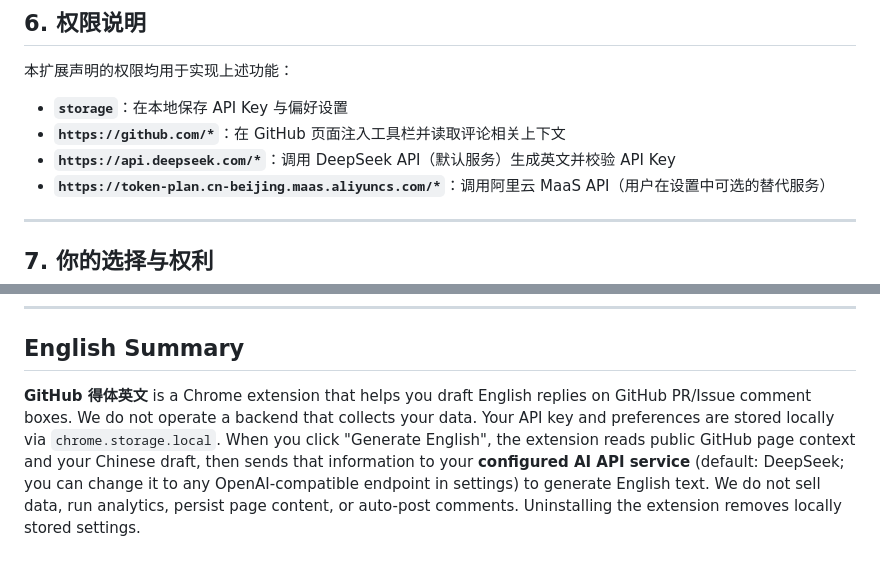
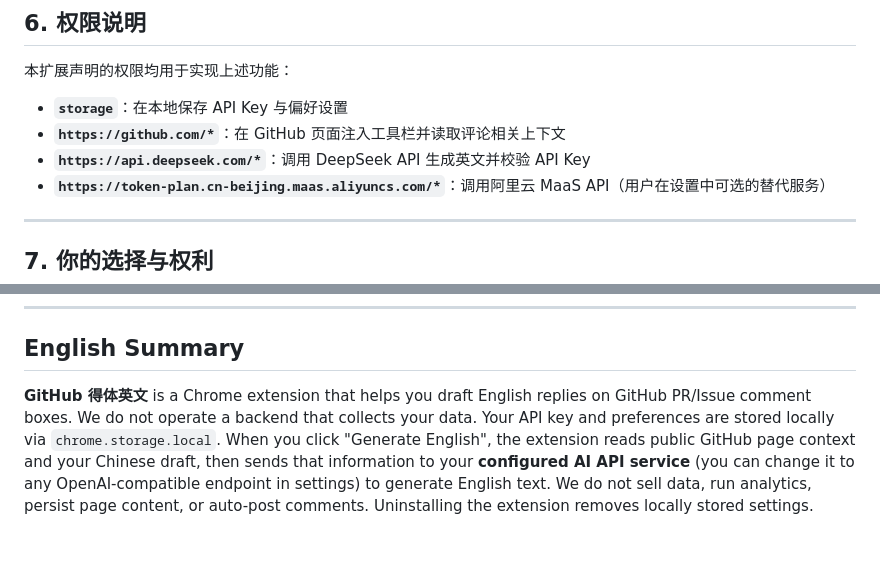
Before and after one commit to hizzgdev/polite-craft, a Markdown page: docs/privacy-policy.md, 2 parts joined by grey strips. Drawn GitHub-style.

```diff
--- a/docs/privacy-policy.md
+++ b/docs/privacy-policy.md
@@ -102,7 +102,7 @@
 
 - **`storage`**：在本地保存 API Key 与偏好设置
 - **`https://github.com/*`**：在 GitHub 页面注入工具栏并读取评论相关上下文
-- **`https://api.deepseek.com/*`**：调用 DeepSeek API（默认服务）生成英文并校验 API Key
+- **`https://api.deepseek.com/*`**：调用 DeepSeek API 生成英文并校验 API Key
 - **`https://token-plan.cn-beijing.maas.aliyuncs.com/*`**：调用阿里云 MaaS API（用户在设置中可选的替代服务）
 
 ---
@@ -140,4 +140,4 @@
 
 ## English Summary
 
-**GitHub 得体英文** is a Chrome extension that helps you draft English replies on GitHub PR/Issue comment boxes. We do not operate a backend that collects your data. Your API key and preferences are stored locally via `chrome.storage.local`. When you click "Generate English", the extension reads public GitHub page context and your Chinese draft, then sends that information to your **configured AI API service** (default: DeepSeek; you can change it to any OpenAI-compatible endpoint in settings) to generate English text. We do not sell data, run analytics, persist page content, or auto-post comments. Uninstalling the extension removes locally stored settings.
+**GitHub 得体英文** is a Chrome extension that helps you draft English replies on GitHub PR/Issue comment boxes. We do not operate a backend that collects your data. Your API key and preferences are stored locally via `chrome.storage.local`. When you click "Generate English", the extension reads public GitHub page context and your Chinese draft, then sends that information to your **configured AI API service** (you can change it to any OpenAI-compatible endpoint in settings) to generate English text. We do not sell data, run analytics, persist page content, or auto-post comments. Uninstalling the extension removes locally stored settings.
```
Also changed, not shown: other parts of docs/privacy-policy.md (+3 -3 lines).
